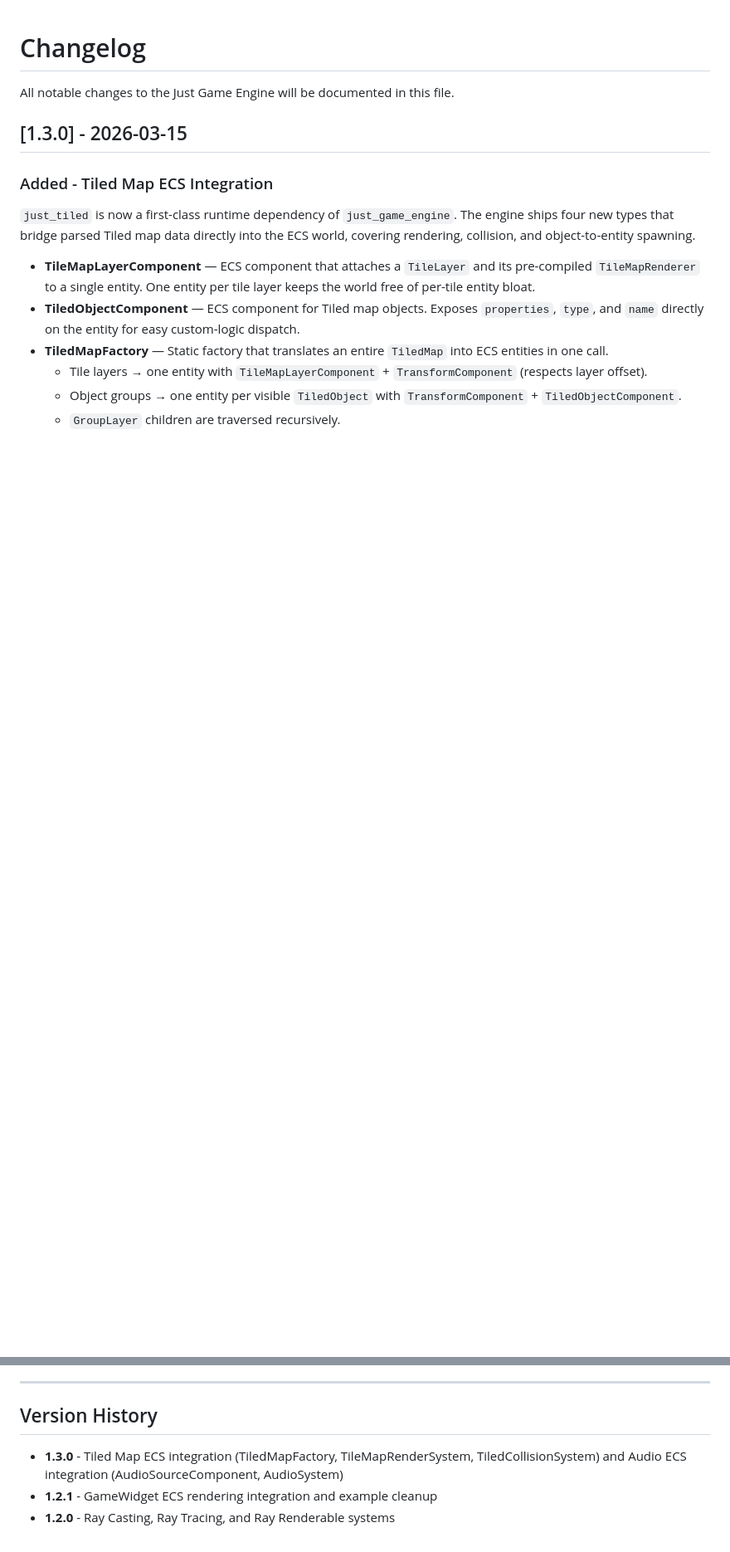
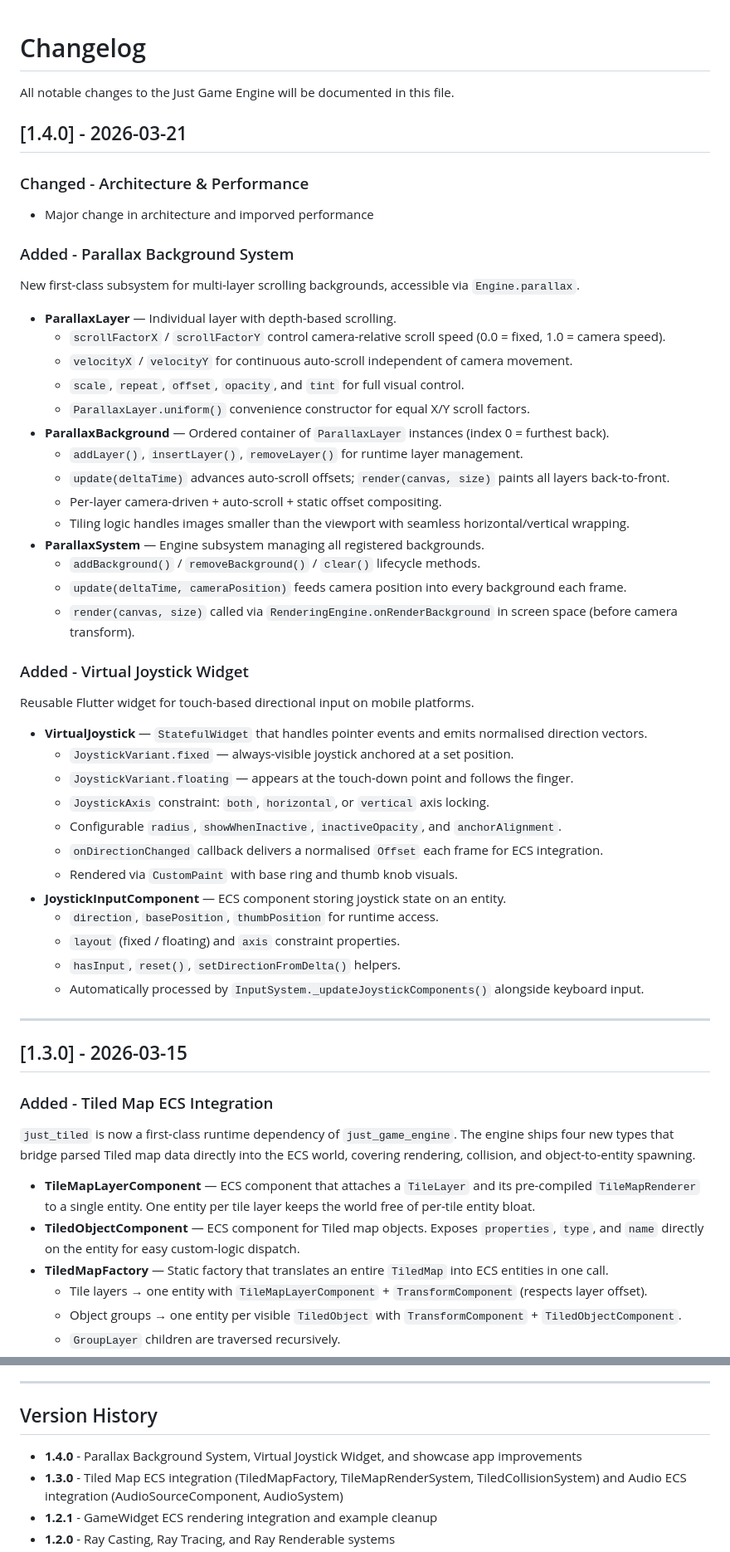
Before and after one commit to just-unknown-dev/just-game-engine, a Markdown page: CHANGELOG.md, 2 parts joined by grey strips. Shown at 83% size. Drawn GitHub-style; blank space fills up the shorter version.

```diff
--- a/CHANGELOG.md
+++ b/CHANGELOG.md
@@ -1,6 +1,50 @@
 # Changelog
 
 All notable changes to the Just Game Engine will be documented in this file.
+
+## [1.4.0] - 2026-03-21
+
+### Changed - Architecture & Performance
+
+- Major change in architecture and imporved performance
+
+### Added - Parallax Background System
+
+New first-class subsystem for multi-layer scrolling backgrounds, accessible via `Engine.parallax`.
+
+- **ParallaxLayer** — Individual layer with depth-based scrolling.
+  - `scrollFactorX` / `scrollFactorY` control camera-relative scroll speed (0.0 = fixed, 1.0 = camera speed).
+  - `velocityX` / `velocityY` for continuous auto-scroll independent of camera movement.
+  - `scale`, `repeat`, `offset`, `opacity`, and `tint` for full visual control.
+  - `ParallaxLayer.uniform()` convenience constructor for equal X/Y scroll factors.
+- **ParallaxBackground** — Ordered container of `ParallaxLayer` instances (index 0 = furthest back).
+  - `addLayer()`, `insertLayer()`, `removeLayer()` for runtime layer management.
+  - `update(deltaTime)` advances auto-scroll offsets; `render(canvas, size)` paints all layers back-to-front.
+  - Per-layer camera-driven + auto-scroll + static offset compositing.
+  - Tiling logic handles images smaller than the viewport with seamless horizontal/vertical wrapping.
+- **ParallaxSystem** — Engine subsystem managing all registered backgrounds.
+  - `addBackground()` / `removeBackground()` / `clear()` lifecycle methods.
+  - `update(deltaTime, cameraPosition)` feeds camera position into every background each frame.
+  - `render(canvas, size)` called via `RenderingEngine.onRenderBackground` in screen space (before camera transform).
+
+### Added - Virtual Joystick Widget
+
+Reusable Flutter widget for touch-based directional input on mobile platforms.
+
+- **VirtualJoystick** — `StatefulWidget` that handles pointer events and emits normalised direction vectors.
+  - `JoystickVariant.fixed` — always-visible joystick anchored at a set position.
+  - `JoystickVariant.floating` — appears at the touch-down point and follows the finger.
+  - `JoystickAxis` constraint: `both`, `horizontal`, or `vertical` axis locking.
+  - Configurable `radius`, `showWhenInactive`, `inactiveOpacity`, and `anchorAlignment`.
+  - `onDirectionChanged` callback delivers a normalised `Offset` each frame for ECS integration.
+  - Rendered via `CustomPaint` with base ring and thumb knob visuals.
+- **JoystickInputComponent** — ECS component storing joystick state on an entity.
+  - `direction`, `basePosition`, `thumbPosition` for runtime access.
+  - `layout` (fixed / floating) and `axis` constraint properties.
+  - `hasInput`, `reset()`, `setDirectionFromDelta()` helpers.
+  - Automatically processed by `InputSystem._updateJoystickComponents()` alongside keyboard input.
+
+---
 
 ## [1.3.0] - 2026-03-15
 
@@ -350,6 +394,7 @@ Audio playback is now fully ECS-driven alongside the existing `AudioEngine` API.
 
 ## Version History
 
+- **1.4.0** - Parallax Background System, Virtual Joystick Widget, and showcase app improvements
 - **1.3.0** - Tiled Map ECS integration (TiledMapFactory, TileMapRenderSystem, TiledCollisionSystem) and Audio ECS integration (AudioSourceComponent, AudioSystem)
 - **1.2.1** - GameWidget ECS rendering integration and example cleanup
 - **1.2.0** - Ray Casting, Ray Tracing, and Ray Renderable systems
```
Also changed, not shown: README.md (+6 -0 lines), assets/screenshots/jge_animation_system.png (added), assets/screenshots/jge_particle_system.png (added), assets/screenshots/jge_physics_engine.png (added), assets/screenshots/jge_sprite_system.png (added), assets/screenshots/jge_tile_map.png (added).
